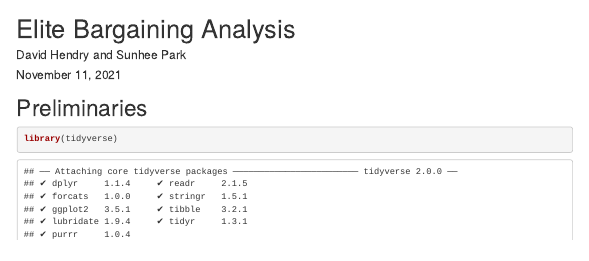
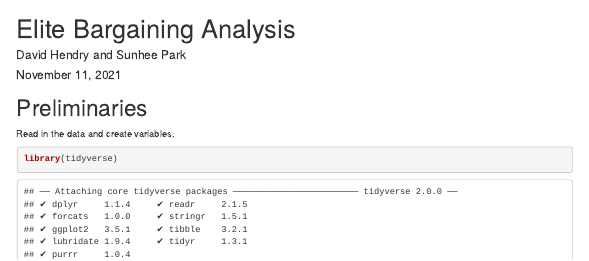
Before and after one commit to davidjhendry/elite-bargaining, an R Markdown document (elite-bargaining-analysis.Rmd): the page in a window 1100 px wide, from its top. Rendered offline with R 4.5, knitr and Pandoc, with nearby package versions; some code elsewhere in the file could not run offline; menus at the side of the page are left out.

Commit message:
Updated analysis file

````diff
--- a/elite-bargaining-analysis.Rmd
+++ b/elite-bargaining-analysis.Rmd
@@ -16,6 +16,14 @@ knitr::opts_chunk$set(echo = TRUE)
 ```
 
 # Preliminaries
+
+Read in the data and create variables.
+
+
+
+
+
+
 
 ```{r}
 library(tidyverse)
````
